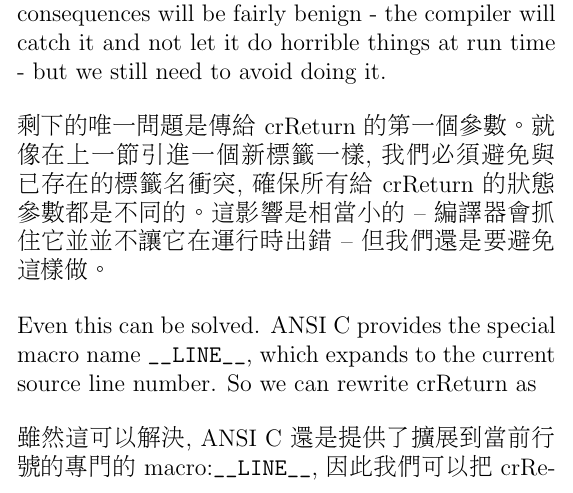
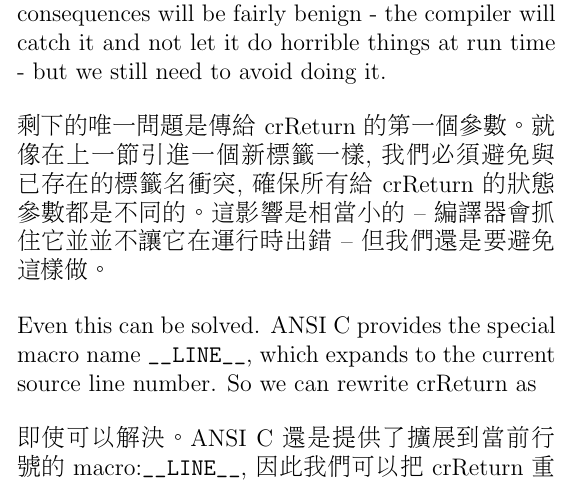
Before and after one commit to descent/latex_doc, a LaTeX document (coroutines_in_c/coroutines_in_c.tex): part of page 21 of 37, cut so that both start at the same text. Compiled offline with pdfLaTeX.

Commit message:
little modify

```diff
--- a/coroutines_in_c/coroutines_in_c.tex
+++ b/coroutines_in_c/coroutines_in_c.tex
@@ -380,7 +380,7 @@ The only snag remaining is the first parameter to crReturn. Just as when we inve
 
 Even this can be solved. ANSI C provides the special macro name \verb+__LINE__+, which expands to the current source line number. So we can rewrite crReturn as
 
-雖然這可以解決, ANSI C 還是提供了擴展到當前行號的專門的 macro:\verb+__LINE__+, 因此我們可以把 crReturn 重寫成:
+即使可以解決。ANSI C 還是提供了擴展到當前行號的 macro:\verb+__LINE__+, 因此我們可以把 crReturn 重寫成:
 
 \begin{lstlisting}[basicstyle=\footnotesize, breaklines=true]
 #define crReturn(x) do { state=__LINE__; return x; \
```
